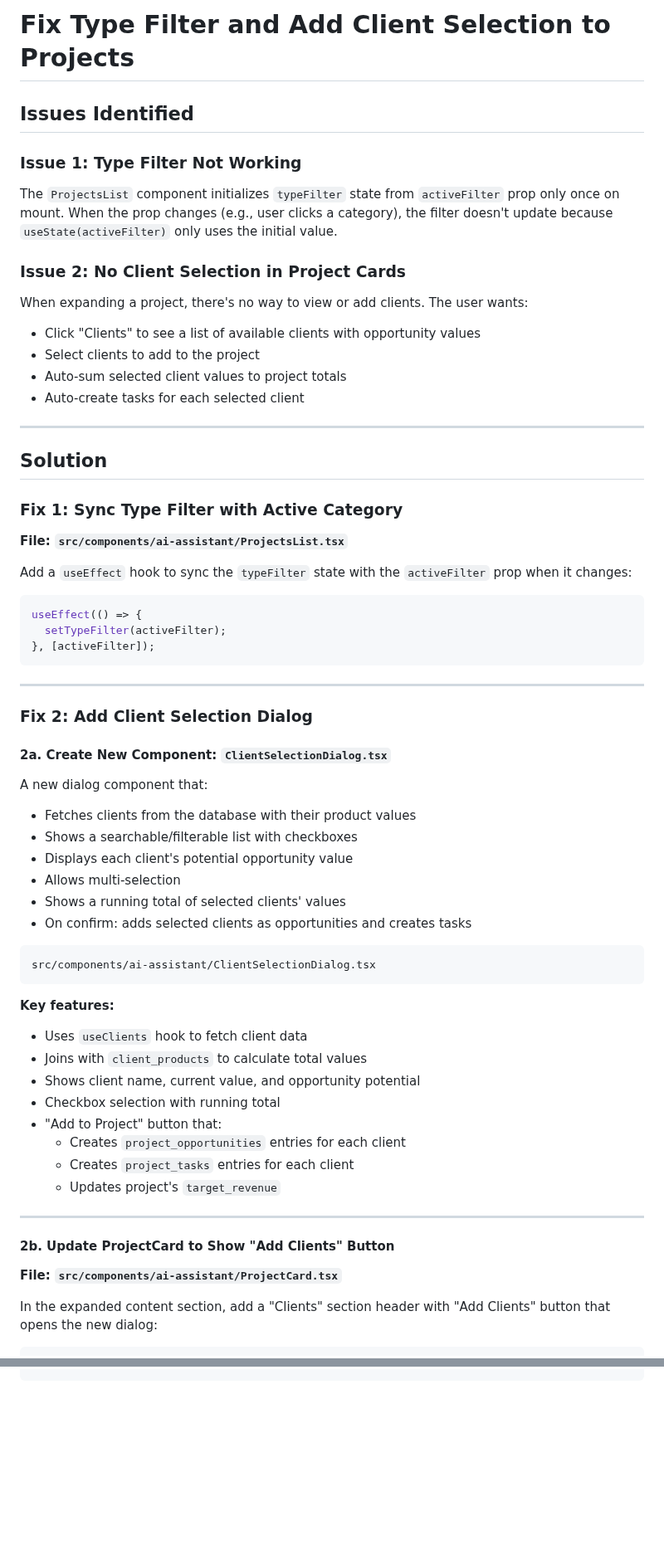
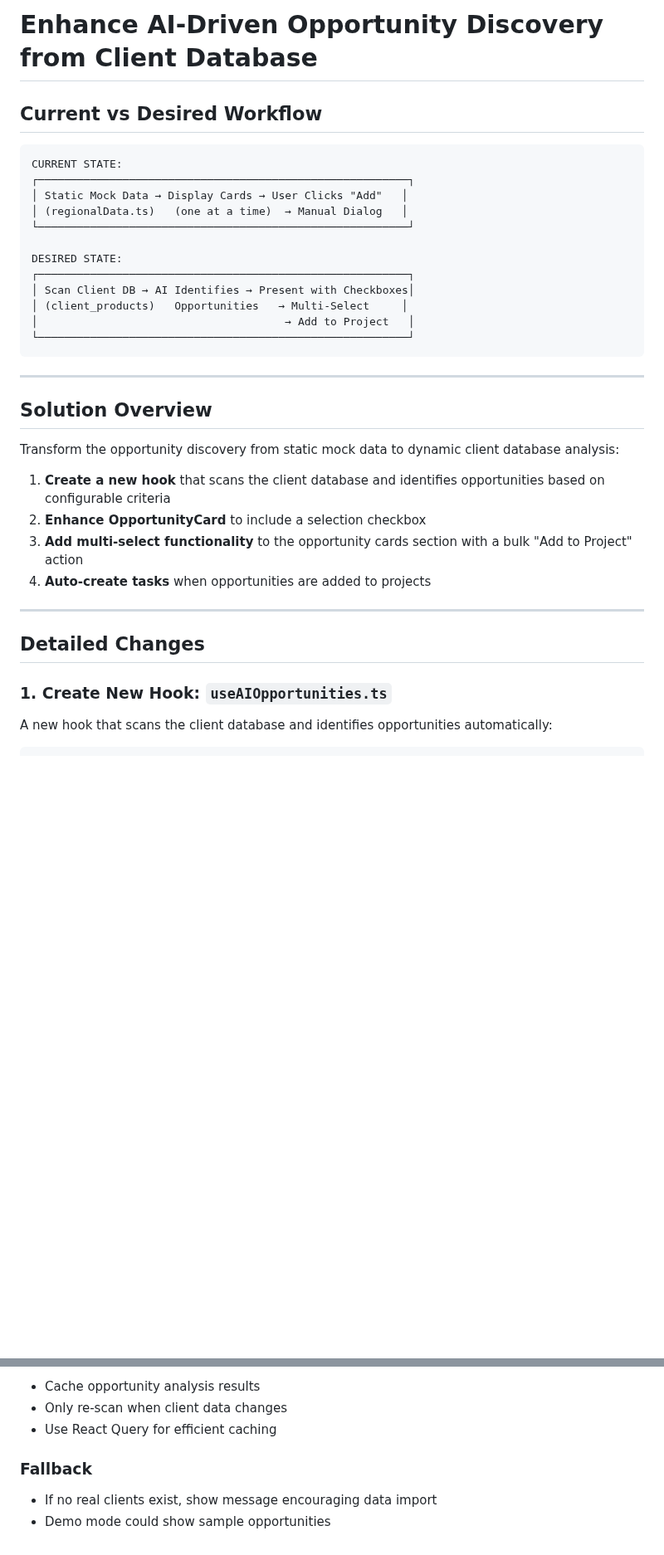
Before and after one commit to AgileWorksZA/vantage-advisor-hub-d27a9099, a Markdown page: .lovable/plan.md, 2 parts joined by grey strips. Shown at 83% size. Rendered like a GitHub page; blank space fills up the shorter version.

````diff
--- a/.lovable/plan.md
+++ b/.lovable/plan.md
@@ -1,67 +1,40 @@
 
-# Fix Type Filter and Add Client Selection to Projects
 
-## Issues Identified
+# Enhance AI-Driven Opportunity Discovery from Client Database
 
-### Issue 1: Type Filter Not Working
-The `ProjectsList` component initializes `typeFilter` state from `activeFilter` prop only once on mount. When the prop changes (e.g., user clicks a category), the filter doesn't update because `useState(activeFilter)` only uses the initial value.
+## Current vs Desired Workflow
 
-### Issue 2: No Client Selection in Project Cards
-When expanding a project, there's no way to view or add clients. The user wants:
-- Click "Clients" to see a list of available clients with opportunity values
-- Select clients to add to the project
-- Auto-sum selected client values to project totals
-- Auto-create tasks for each selected client
+```text
+CURRENT STATE:
+┌─────────────────────────────────────────────────────────┐
+│ Static Mock Data → Display Cards → User Clicks "Add"   │
+│ (regionalData.ts)   (one at a time)  → Manual Dialog   │
+└─────────────────────────────────────────────────────────┘
 
----
-
-## Solution
-
-### Fix 1: Sync Type Filter with Active Category
-
-**File: `src/components/ai-assistant/ProjectsList.tsx`**
-
-Add a `useEffect` hook to sync the `typeFilter` state with the `activeFilter` prop when it changes:
-
-```tsx
-useEffect(() => {
-  setTypeFilter(activeFilter);
-}, [activeFilter]);
+DESIRED STATE:
+┌─────────────────────────────────────────────────────────┐
+│ Scan Client DB → AI Identifies → Present with Checkboxes│
+│ (client_products)   Opportunities   → Multi-Select     │
+│                                      → Add to Project   │
+└─────────────────────────────────────────────────────────┘
 ```
 
 ---
 
-### Fix 2: Add Client Selection Dialog
+## Solution Overview
 
-#### 2a. Create New Component: `ClientSelectionDialog.tsx`
+Transform the opportunity discovery from static mock data to dynamic client database analysis:
 
-A new dialog component that:
-- Fetches clients from the database with their product values
-- Shows a searchable/filterable list with checkboxes
-- Displays each client's potential opportunity value
-- Allows multi-selection
-- Shows a running total of selected clients' values
-- On confirm: adds selected clients as opportunities and creates tasks
-
-```
-src/components/ai-assistant/ClientSelectionDialog.tsx
-```
-
-**Key features:**
-- Uses `useClients` hook to fetch client data
-- Joins with `client_products` to calculate total values
-- Shows client name, current value, and opportunity potential
-- Checkbox selection with running total
-- "Add to Project" button that:
-  - Creates `project_opportunities` entries for each client
-  - Creates `project_tasks` entries for each client
-  - Updates project's `target_revenue`
+1. **Create a new hook** that scans the client database and identifies opportunities based on configurable criteria
+2. **Enhance OpportunityCard** to include a selection checkbox
+3. **Add multi-select functionality** to the opportunity cards section with a bulk "Add to Project" action
+4. **Auto-create tasks** when opportunities are added to projects
 
 ---
 
-#### 2b. Update ProjectCard to Show "Add Clients" Button
+## Detailed Changes
 
-**File: `src/components/ai-assistant/ProjectCard.tsx`**
+### 1. Create New Hook: `useAIOpportunities.ts`
 
-In the expanded content section, add a "Clients" section header with "Add Clients" button that opens the new dialog:
+A new hook that scans the client database and identifies opportunities automatically:
 
@@ -194,0 +212,8 @@ When a client is added to a project, automatically create a task:
+- Cache opportunity analysis results
+- Only re-scan when client data changes
+- Use React Query for efficient caching
+
+### Fallback
+
+- If no real clients exist, show message encouraging data import
+- Demo mode could show sample opportunities
````
Also changed, not shown: other parts of .lovable/plan.md (+131 -87 lines).
